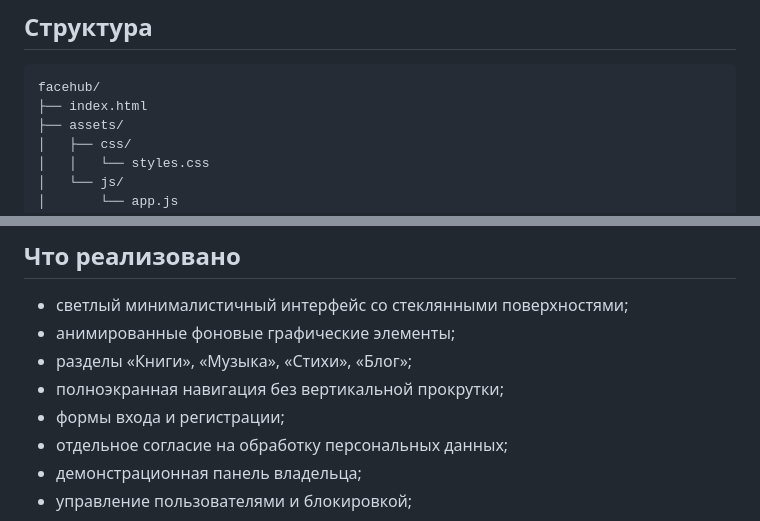
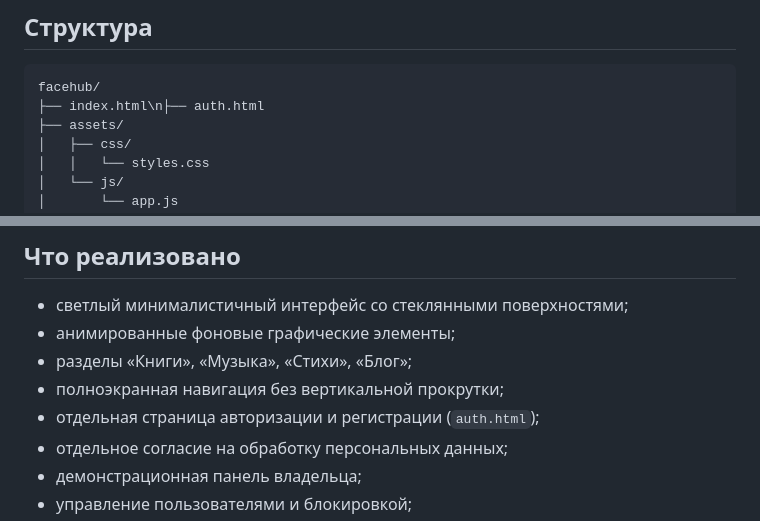
Before and after one commit to dimsankzn-ui/facehub, a Markdown page: README.md, 2 parts joined by grey strips. GitHub-like rendering.

Commit message:
Document authentication page

````diff
--- a/README.md
+++ b/README.md
@@ -8,7 +8,7 @@
 
 ```text
 facehub/
-├── index.html
+├── index.html\n├── auth.html
 ├── assets/
 │   ├── css/
 │   │   └── styles.css
@@ -26,7 +26,7 @@ facehub/
 - анимированные фоновые графические элементы;
 - разделы «Книги», «Музыка», «Стихи», «Блог»;
 - полноэкранная навигация без вертикальной прокрутки;
-- формы входа и регистрации;
+- отдельная страница авторизации и регистрации (`auth.html`);
 - отдельное согласие на обработку персональных данных;
 - демонстрационная панель владельца;
 - управление пользователями и блокировкой;
````
